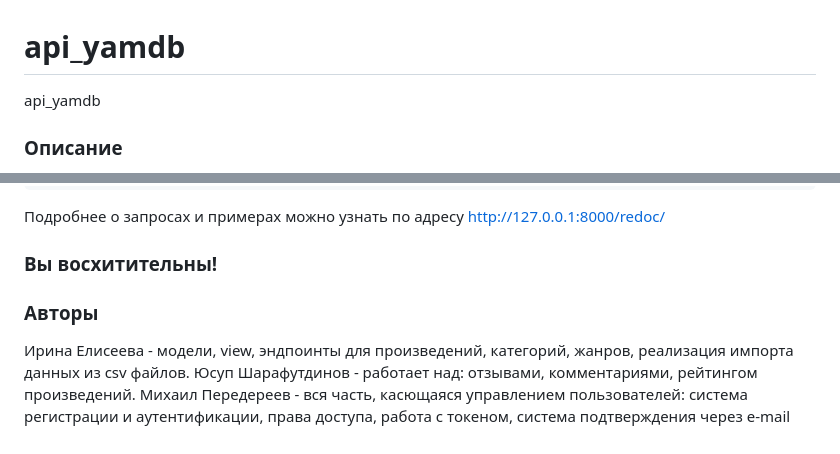
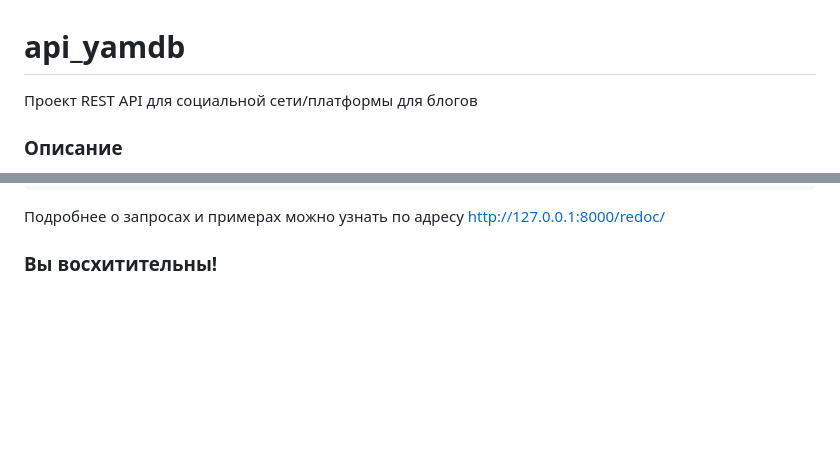
Before and after one commit to rina911/api_yamdb_gp, a Markdown page: README.md, 2 parts joined by grey strips. Rendered like a GitHub page; blank space fills up the shorter version.

````diff
--- a/README.md
+++ b/README.md
@@ -1,5 +1,5 @@
 # api_yamdb
-api_yamdb
+Проект REST API для социальной сети/платформы для блогов
 ### Описание
 API YAMDB имеет следующие ресурсы:
 Описание (адрес по умолчанию http://127.0.0.1:8000/api/v1/) | Какие методы запросов настроены
@@ -100,8 +100,3 @@ Request samples:
 ```
 Подробнее о запросах и примерах можно узнать по адресу http://127.0.0.1:8000/redoc/
 ### Вы восхитительны!
-
-### Авторы
-Ирина Елисеева - модели, view, эндпоинты для произведений, категорий, жанров, реализация импорта данных из csv файлов.
-Юсуп Шарафутдинов - работает над: отзывами, комментариями, рейтингом произведений.
-Михаил Передереев - вся часть, касющаяся управлением пользователей: система регистрации и аутентификации, права доступа, работа с токеном, система подтверждения через e-mail
````
